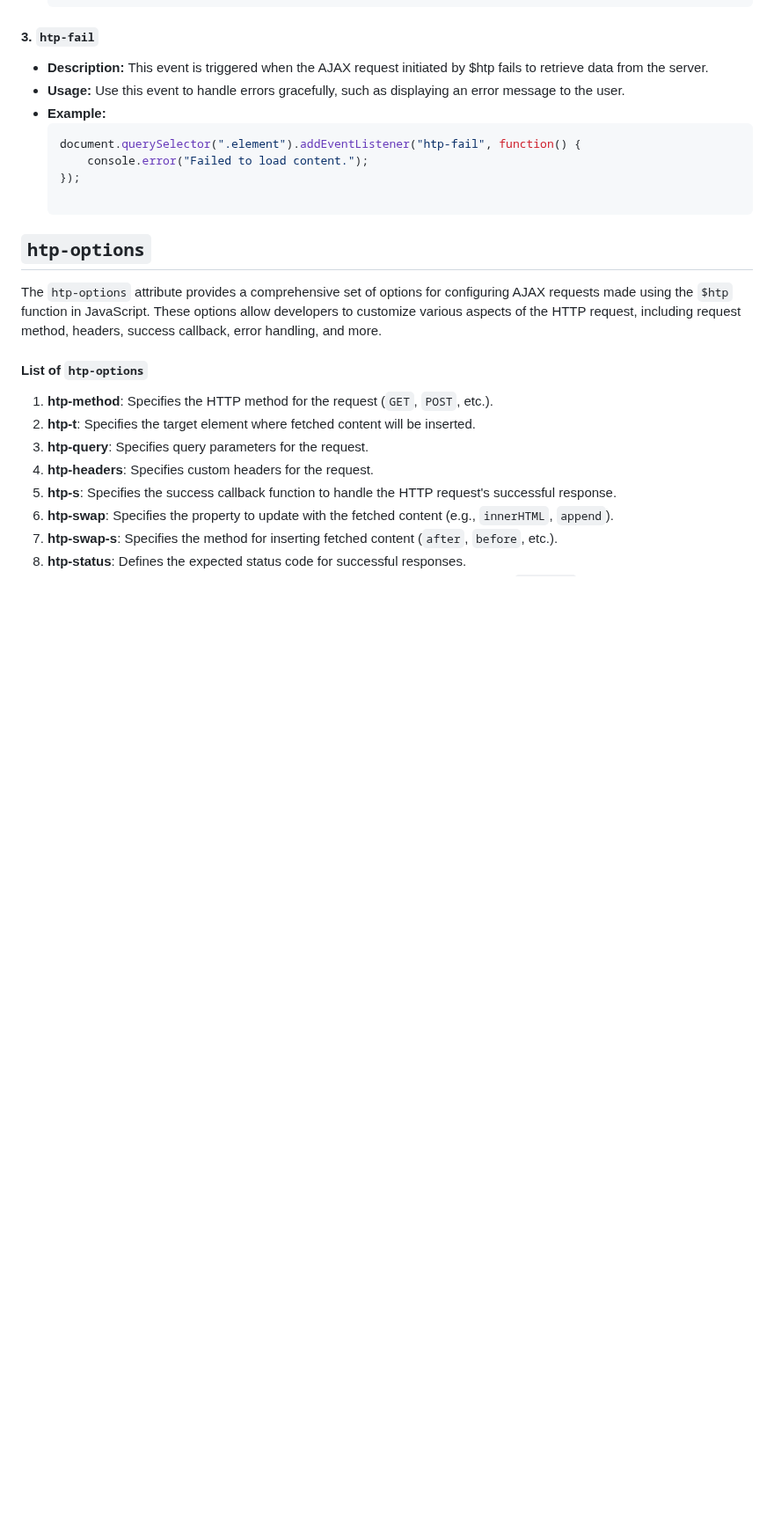
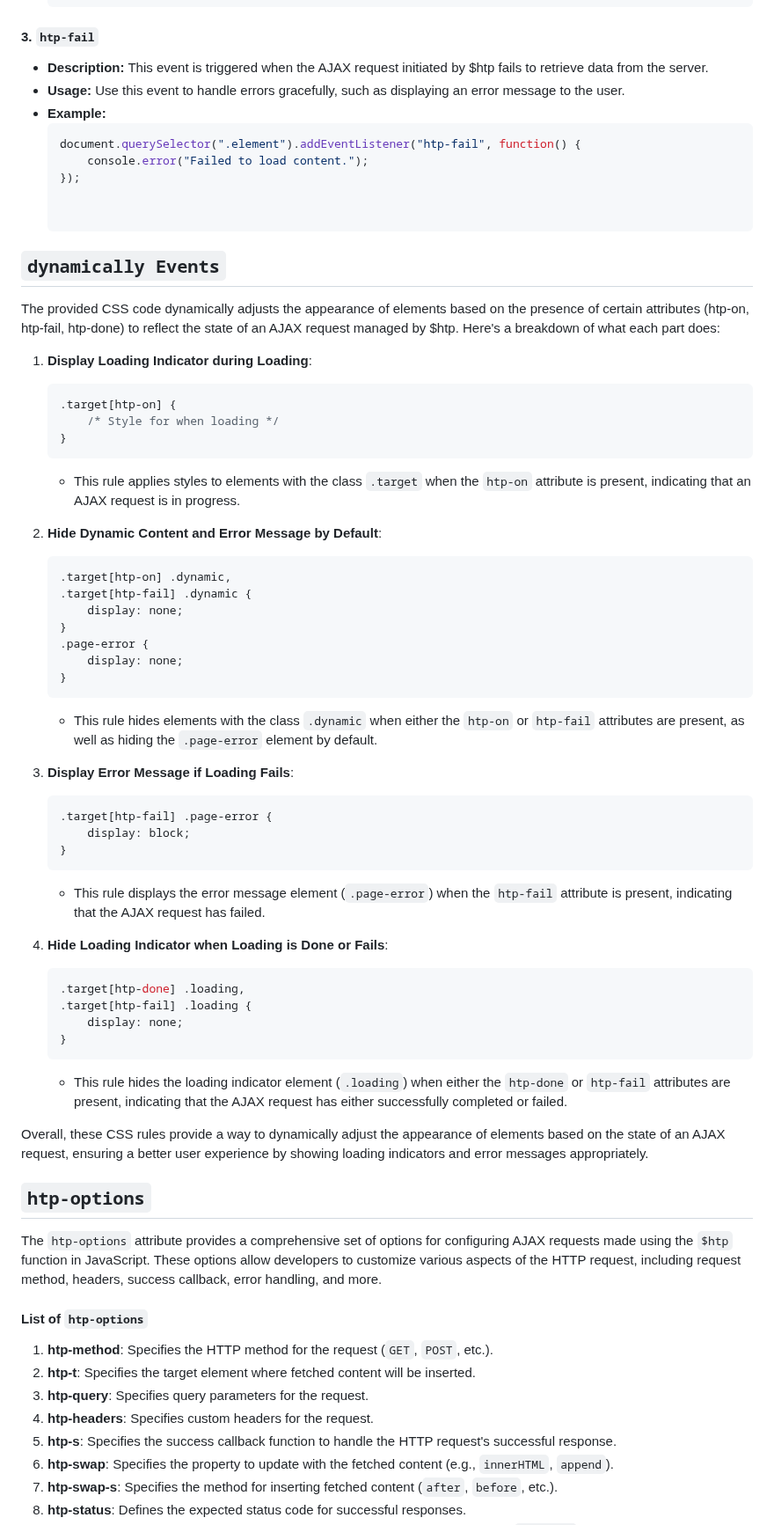
Before and after one commit to koliboy/UI, a Markdown page: docs/http/htp.md, the part around the change. Shown at 88% size. Drawn GitHub-style; blank space fills up the shorter version.

````diff
--- a/docs/http/htp.md
+++ b/docs/http/htp.md
@@ -95,6 +95,51 @@ $htp triggers events during various stages of the HTTP request lifecycle. These
   document.querySelector(".element").addEventListener("htp-fail", function() {
       console.error("Failed to load content.");
   });
+
+
+## `dynamically Events`
+
+The provided CSS code dynamically adjusts the appearance of elements based on the presence of certain attributes (htp-on, htp-fail, htp-done) to reflect the state of an AJAX request managed by $htp. Here's a breakdown of what each part does:
+
+1. **Display Loading Indicator during Loading**:
+   ```css
+   .target[htp-on] {
+       /* Style for when loading */
+   }
+   ```
+   - This rule applies styles to elements with the class `.target` when the `htp-on` attribute is present, indicating that an AJAX request is in progress.
+
+2. **Hide Dynamic Content and Error Message by Default**:
+   ```css
+   .target[htp-on] .dynamic,
+   .target[htp-fail] .dynamic {
+       display: none;
+   }
+   .page-error {
+       display: none;
+   }
+   ```
+   - This rule hides elements with the class `.dynamic` when either the `htp-on` or `htp-fail` attributes are present, as well as hiding the `.page-error` element by default.
+
+3. **Display Error Message if Loading Fails**:
+   ```css
+   .target[htp-fail] .page-error {
+       display: block;
+   }
+   ```
+   - This rule displays the error message element (`.page-error`) when the `htp-fail` attribute is present, indicating that the AJAX request has failed.
+
+4. **Hide Loading Indicator when Loading is Done or Fails**:
+   ```css
+   .target[htp-done] .loading,
+   .target[htp-fail] .loading {
+       display: none;
+   }
+   ```
+   - This rule hides the loading indicator element (`.loading`) when either the `htp-done` or `htp-fail` attributes are present, indicating that the AJAX request has either successfully completed or failed.
+
+Overall, these CSS rules provide a way to dynamically adjust the appearance of elements based on the state of an AJAX request, ensuring a better user experience by showing loading indicators and error messages appropriately.
+
 
 ## `htp-options`
 
````
